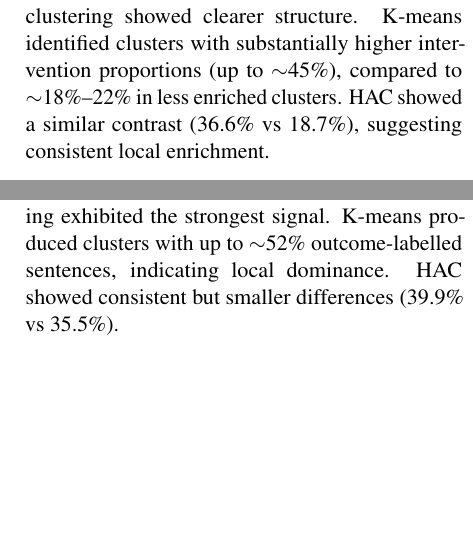
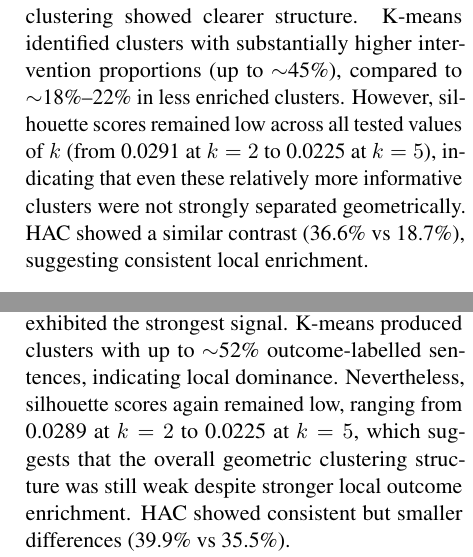
Before and after one commit to Blacknomizi/IATA-Coursework-Group2, a LaTeX paper (Report_ACL_Style/latex/acl_latex.tex): two parts of the columns of page 2 of 3, joined at a grey line, cut so that both start at the same text, the shorter picture padded with empty space. Compiled offline with pdfLaTeX.

Commit message:
The report now included the analysis of the silhouette score

```diff
--- a/Report_ACL_Style/latex/acl_latex.tex
+++ b/Report_ACL_Style/latex/acl_latex.tex
@@ -165,7 +165,7 @@ As shown in Figure~\ref{fig:participants_pca}, participant and other sentences o
 
 \paragraph{Interventions vs Other}
 
-Intervention-related clustering showed clearer structure. K-means identified clusters with substantially higher intervention proportions (up to $\sim$45\%), compared to $\sim$18\%–22\% in less enriched clusters. HAC showed a similar contrast (36.6\% vs 18.7\%), suggesting consistent local enrichment.
+Intervention-related clustering showed clearer structure. K-means identified clusters with substantially higher intervention proportions (up to $\sim$45\%), compared to $\sim$18\%–22\% in less enriched clusters. However, silhouette scores remained low across all tested values of $k$ (from 0.0291 at $k=2$ to 0.0225 at $k=5$), indicating that even these relatively more informative clusters were not strongly separated geometrically. HAC showed a similar contrast (36.6\% vs 18.7\%), suggesting consistent local enrichment.
 
 \begin{figure}[htbp]
     \centering
@@ -178,7 +178,7 @@ Despite substantial overlap in PCA space (Figure~\ref{fig:interventions_pca}), i
 
 \paragraph{Outcomes vs Other}
 
-Outcome-related clustering exhibited the strongest signal. K-means produced clusters with up to $\sim$52\% outcome-labelled sentences, indicating local dominance. HAC showed consistent but smaller differences (39.9\% vs 35.5\%).
+Outcome-related clustering exhibited the strongest signal. K-means produced clusters with up to $\sim$52\% outcome-labelled sentences, indicating local dominance. Nevertheless, silhouette scores again remained low, ranging from 0.0289 at $k=2$ to 0.0225 at $k=5$, which suggests that the overall geometric clustering structure was still weak despite stronger local outcome enrichment. HAC showed consistent but smaller differences (39.9\% vs 35.5\%).
 
 \begin{figure}[htbp]
     \centering
@@ -200,4 +200,3 @@ Before filtering, the mixed class accounted for $\sim$3.2\% of sentences. After
     \label{fig:pio_pca}
 \end{figure}
 
-K-means ($k=3$) produced well-separated geometric clusters in PCA space; however, cluster compositions remained mixed, with outcomes dominating all clusters ($\sim$47\%–58\%) and participants consistently the smallest class. HAC showed similar distributions. As illustrated in Figure~\ref{fig:pio_pca}, embedding space contains clear geometric structure, but this structure does not align with schema fields.
```
Also changed, not shown: Report_ACL_Style/latex/acl_latex.tex (7 more changed lines).
